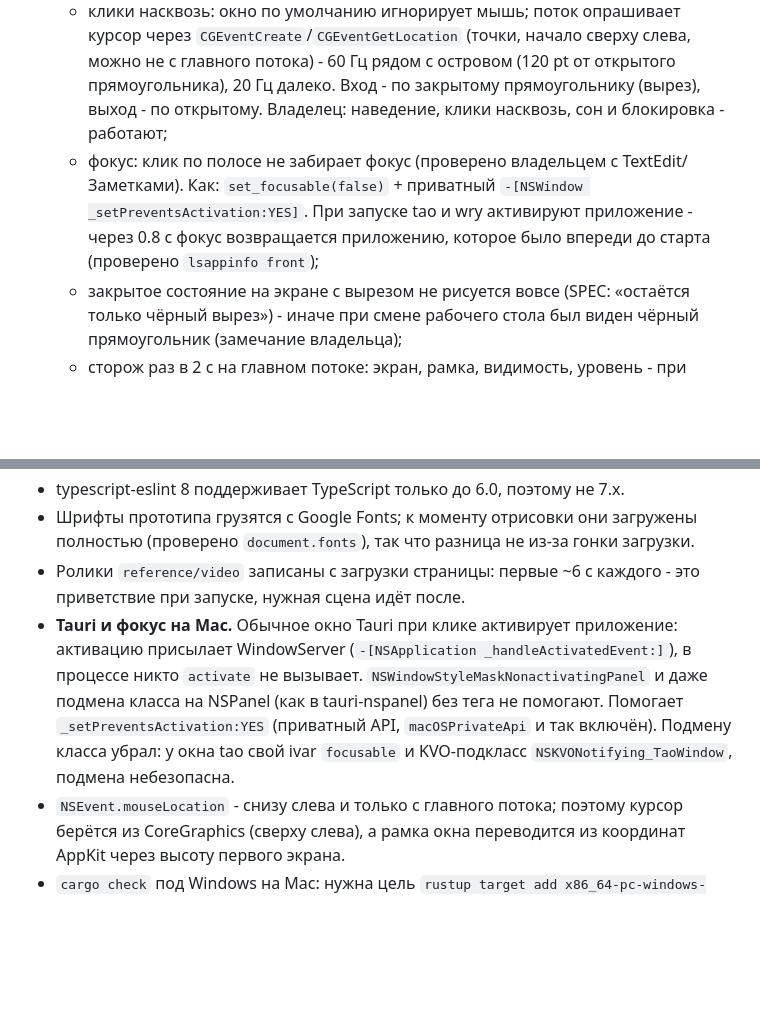
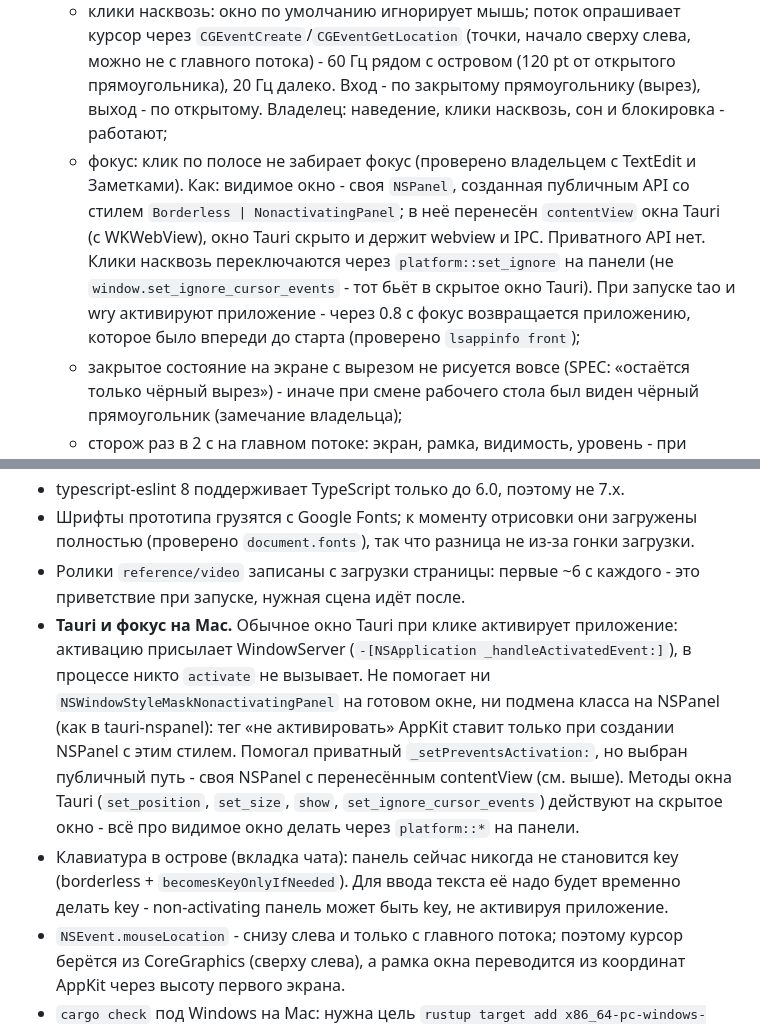
Before and after one commit to Sorakiel/almanac-notch, a Markdown page: docs/PROGRESS.md, 2 parts joined by grey strips. Drawn GitHub-style; blank space fills up the shorter version.

Commit message:
Update progress and architecture for the NSPanel host

```diff
--- a/docs/PROGRESS.md
+++ b/docs/PROGRESS.md
@@ -26,7 +26,7 @@
   - вырез из `NSScreen` (первый экран = экран со строкой меню): ширина = промежуток между `auxiliaryTopLeftArea` и `auxiliaryTopRightArea`, высота = `safeAreaInsets.top`. На этой машине 185×33.5 pt. Без выреза - плитка 96×9 у верхнего края (проверено только кодом);
   - фактическая рамка после показа совпадает с заданной (595, 0, 520×190), система не сдвигает окно вниз - пишется в лог `[island] placed`;
   - клики насквозь: окно по умолчанию игнорирует мышь; поток опрашивает курсор через `CGEventCreate`/`CGEventGetLocation` (точки, начало сверху слева, можно не с главного потока) - 60 Гц рядом с островом (120 pt от открытого прямоугольника), 20 Гц далеко. Вход - по закрытому прямоугольнику (вырез), выход - по открытому. Владелец: наведение, клики насквозь, сон и блокировка - работают;
-  - фокус: клик по полосе не забирает фокус (проверено владельцем с TextEdit/Заметками). Как: `set_focusable(false)` + приватный `-[NSWindow _setPreventsActivation:YES]`. При запуске tao и wry активируют приложение - через 0.8 с фокус возвращается приложению, которое было впереди до старта (проверено `lsappinfo front`);
+  - фокус: клик по полосе не забирает фокус (проверено владельцем с TextEdit и Заметками). Как: видимое окно - своя `NSPanel`, созданная публичным API со стилем `Borderless | NonactivatingPanel`; в неё перенесён `contentView` окна Tauri (с WKWebView), окно Tauri скрыто и держит webview и IPC. Приватного API нет. Клики насквозь переключаются через `platform::set_ignore` на панели (не `window.set_ignore_cursor_events` - тот бьёт в скрытое окно Tauri). При запуске tao и wry активируют приложение - через 0.8 с фокус возвращается приложению, которое было впереди до старта (проверено `lsappinfo front`);
   - закрытое состояние на экране с вырезом не рисуется вовсе (SPEC: «остаётся только чёрный вырез») - иначе при смене рабочего стола был виден чёрный прямоугольник (замечание владельца);
   - сторож раз в 2 с на главном потоке: экран, рамка, видимость, уровень - при расхождении окно переставляется (сон, блокировка, смена мониторов);
   - CPU в простое: 0.1% `almanac-notch`, 0% WebContent (Мониторинг системы, debug-сборка). Без анимации rAF не крутится.
@@ -47,7 +47,8 @@
 - typescript-eslint 8 поддерживает TypeScript только до 6.0, поэтому не 7.x.
 - Шрифты прототипа грузятся с Google Fonts; к моменту отрисовки они загружены полностью (проверено `document.fonts`), так что разница не из-за гонки загрузки.
 - Ролики `reference/video` записаны с загрузки страницы: первые ~6 с каждого - это приветствие при запуске, нужная сцена идёт после.
-- **Tauri и фокус на Mac.** Обычное окно Tauri при клике активирует приложение: активацию присылает WindowServer (`-[NSApplication _handleActivatedEvent:]`), в процессе никто `activate` не вызывает. `NSWindowStyleMaskNonactivatingPanel` и даже подмена класса на NSPanel (как в tauri-nspanel) без тега не помогают. Помогает `_setPreventsActivation:YES` (приватный API, `macOSPrivateApi` и так включён). Подмену класса убрал: у окна tao свой ivar `focusable` и KVO-подкласс `NSKVONotifying_TaoWindow`, подмена небезопасна.
+- **Tauri и фокус на Mac.** Обычное окно Tauri при клике активирует приложение: активацию присылает WindowServer (`-[NSApplication _handleActivatedEvent:]`), в процессе никто `activate` не вызывает. Не помогает ни `NSWindowStyleMaskNonactivatingPanel` на готовом окне, ни подмена класса на NSPanel (как в tauri-nspanel): тег «не активировать» AppKit ставит только при создании NSPanel с этим стилем. Помогал приватный `_setPreventsActivation:`, но выбран публичный путь - своя NSPanel с перенесённым contentView (см. выше). Методы окна Tauri (`set_position`, `set_size`, `show`, `set_ignore_cursor_events`) действуют на скрытое окно - всё про видимое окно делать через `platform::*` на панели.
+- Клавиатура в острове (вкладка чата): панель сейчас никогда не становится key (borderless + `becomesKeyOnlyIfNeeded`). Для ввода текста её надо будет временно делать key - non-activating панель может быть key, не активируя приложение.
 - `NSEvent.mouseLocation` - снизу слева и только с главного потока; поэтому курсор берётся из CoreGraphics (сверху слева), а рамка окна переводится из координат AppKit через высоту первого экрана.
 - `cargo check` под Windows на Mac: нужна цель `rustup target add x86_64-pc-windows-msvc`; `tauri-build` требует `llvm-rc`, для проверки без линковки хватает заглушки, которая создаёт пустой `.res` (её нет в репо, скрипт - в отчёте этапа 1).
 - Терминалу Claude не выданы права Accessibility и записи экрана: синтезировать клики и снимать экран из сессии нельзя, ручные проверки делает владелец. Окна и уровни можно смотреть через `CGWindowListCopyWindowInfo` (Swift-скрипт), передний план - `lsappinfo front`.
```
Also changed, not shown: docs/ARCHITECTURE.md (+1 -1 lines).
